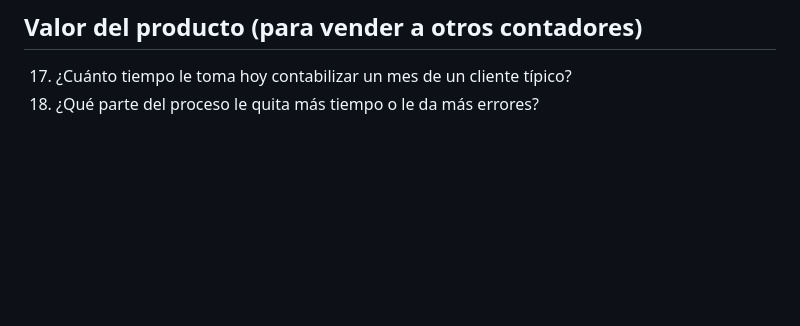
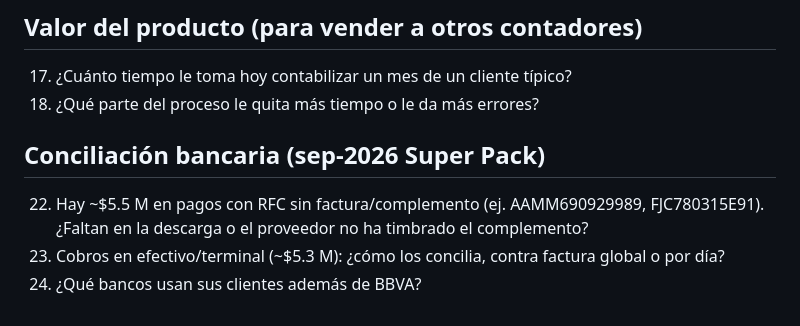
Before and after one commit to alejandroayalag-hub/ratium, a Markdown page: docs/preguntas-diana.md, the part around the change. GitHub-like rendering; blank space fills up the shorter version.

Commit message:
Preguntas Diana: conciliación bancaria
Co-Authored-By: Claude Opus 5.5 <noreply@anthropic.com>

```diff
--- a/docs/preguntas-diana.md
+++ b/docs/preguntas-diana.md
@@ -42,3 +42,8 @@ Se van agregando conforme surgen dudas técnicas. Marcar con ✅ y anotar la res
 ## Valor del producto (para vender a otros contadores)
 17. ¿Cuánto tiempo le toma hoy contabilizar un mes de un cliente típico?
 18. ¿Qué parte del proceso le quita más tiempo o le da más errores?
+
+## Conciliación bancaria (sep-2026 Super Pack)
+22. Hay ~$5.5 M en pagos con RFC sin factura/complemento (ej. AAMM690929989, FJC780315E91). ¿Faltan en la descarga o el proveedor no ha timbrado el complemento?
+23. Cobros en efectivo/terminal (~$5.3 M): ¿cómo los concilia, contra factura global o por día?
+24. ¿Qué bancos usan sus clientes además de BBVA?
```
